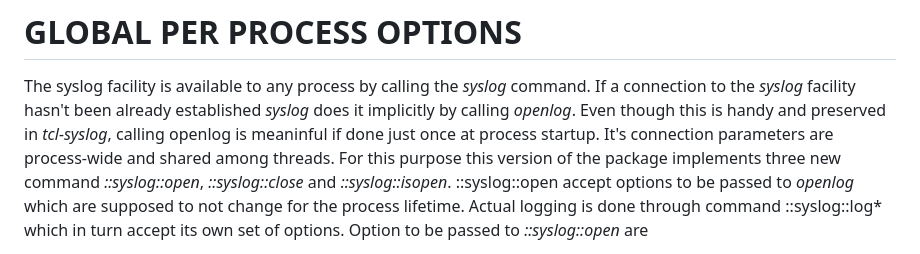
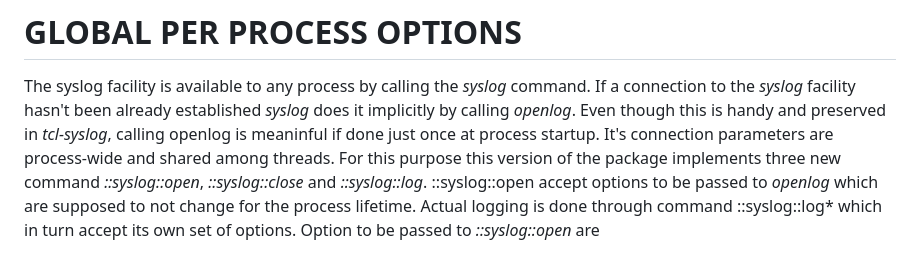
Before and after one commit to mxmanghi/tcl-syslog, a Markdown page: README.md, the part around the change. Drawn GitHub-style.

Commit message:
Modify syslog commands in README
Updated the syslog commands in the README to include 'log'.

```diff
--- a/README.md
+++ b/README.md
@@ -41,7 +41,7 @@ If a connection to the *syslog* facility hasn't been already established
 preserved in *tcl-syslog*, calling openlog is meaninful if done just once at
 process startup. It's connection parameters are process-wide and shared among
 threads. For this purpose this version of the package implements three new
-command *::syslog::open*, *::syslog::close* and *::syslog::isopen*.
+command *::syslog::open*, *::syslog::close* and *::syslog::log*.
 ::syslog::open accept options to be passed to *openlog* which are supposed to
 not change for the process lifetime. Actual logging is done through command
 ::syslog::log* which in turn accept its own set of options. Option to be passed
```
